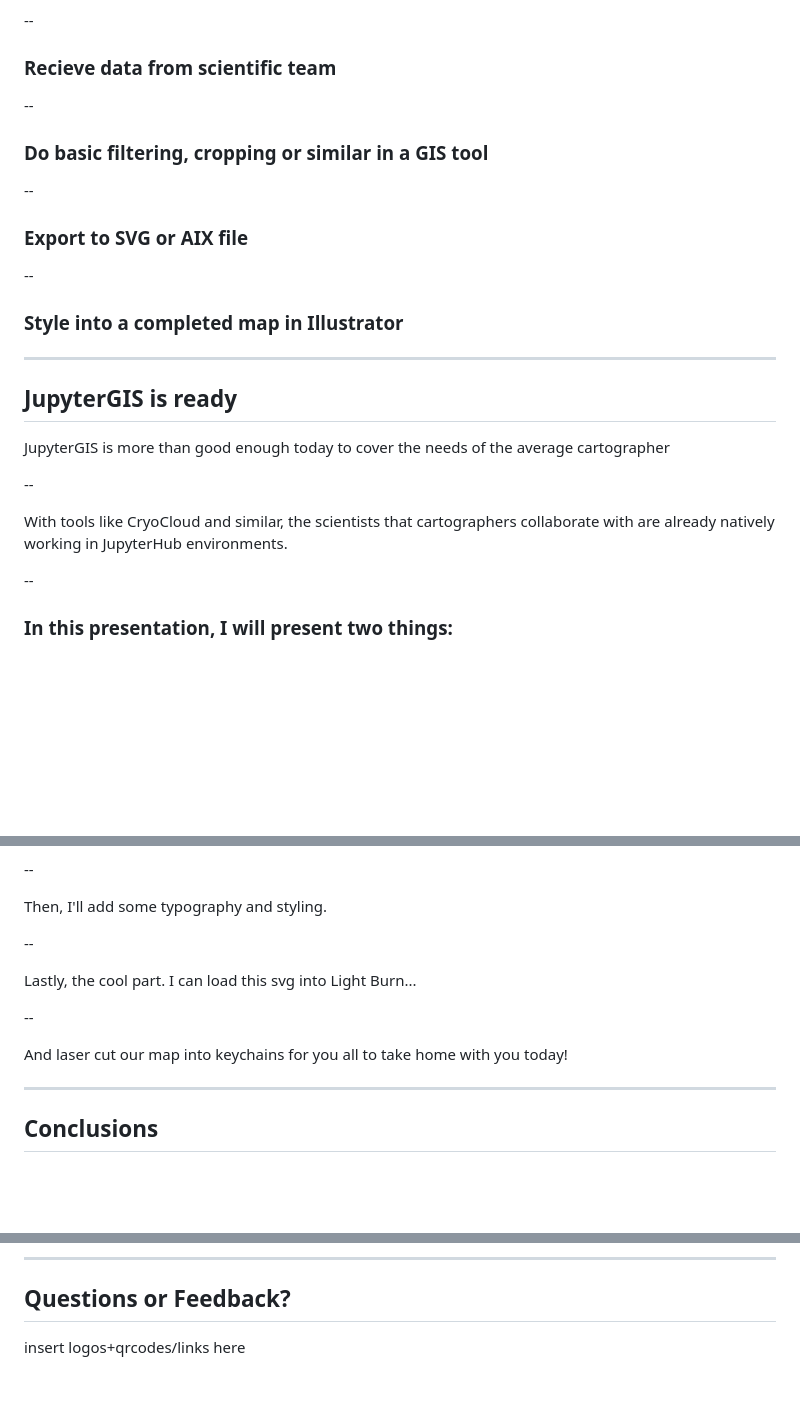
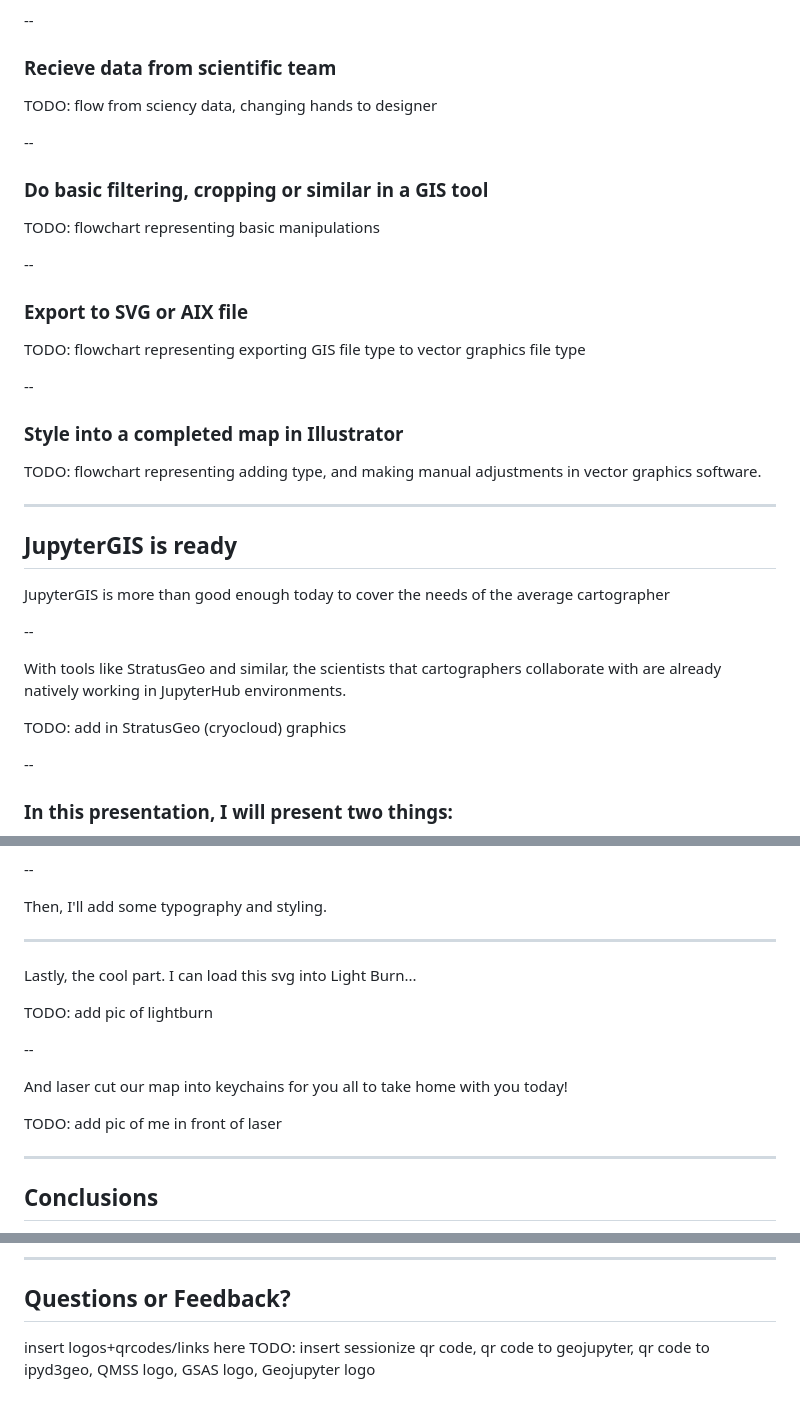
Before and after one commit to benjaminszeghy/jupyterday_cartography_presentation, a Markdown page: slides.md, 3 parts joined by grey strips. Rendered like a GitHub page; blank space fills up the shorter version.

Commit message:
add todos

```diff
--- a/slides.md
+++ b/slides.md
@@ -61,17 +61,25 @@ A cartographer's most important tool is a graphic design software
 
 ### Recieve data from scientific team
 
+TODO: flow from sciency data, changing hands to designer
+
 --
 
 ### Do basic filtering, cropping or similar in a GIS tool
+
+TODO: flowchart representing basic manipulations
 
 --
 
 ### Export to SVG or AIX file
 
+TODO: flowchart representing exporting GIS file type to vector graphics file type
+
 --
 
 ### Style into a completed map in Illustrator
+
+TODO: flowchart representing adding type, and making manual adjustments in vector graphics software.
 
 ---
 
@@ -81,7 +89,9 @@ JupyterGIS is more than good enough today to cover the needs of the average cart
 
 --
 
-With tools like CryoCloud and similar, the scientists that cartographers collaborate with are already natively working in JupyterHub environments.
+With tools like StratusGeo and similar, the scientists that cartographers collaborate with are already natively working in JupyterHub environments.
+
+TODO: add in StratusGeo (cryocloud) graphics
 
 --
 
@@ -137,13 +147,17 @@ Here, those special stylings come in handy. I'll use the text on path tool to la
 
 Then, I'll add some typography and styling.
 
---
+---
 
 Lastly, the cool part. I can load this svg into Light Burn...
+
+TODO: add pic of lightburn
 
 --
 
 And laser cut our map into keychains for you all to take home with you today!
+
+TODO: add pic of me in front of laser
 
 ---
 
@@ -163,3 +177,4 @@ And laser cut our map into keychains for you all to take home with you today!
 ## Questions or Feedback?
 
 insert logos+qrcodes/links here
+TODO: insert sessionize qr code, qr code to geojupyter, qr code to ipyd3geo, QMSS logo, GSAS logo, Geojupyter logo
```
